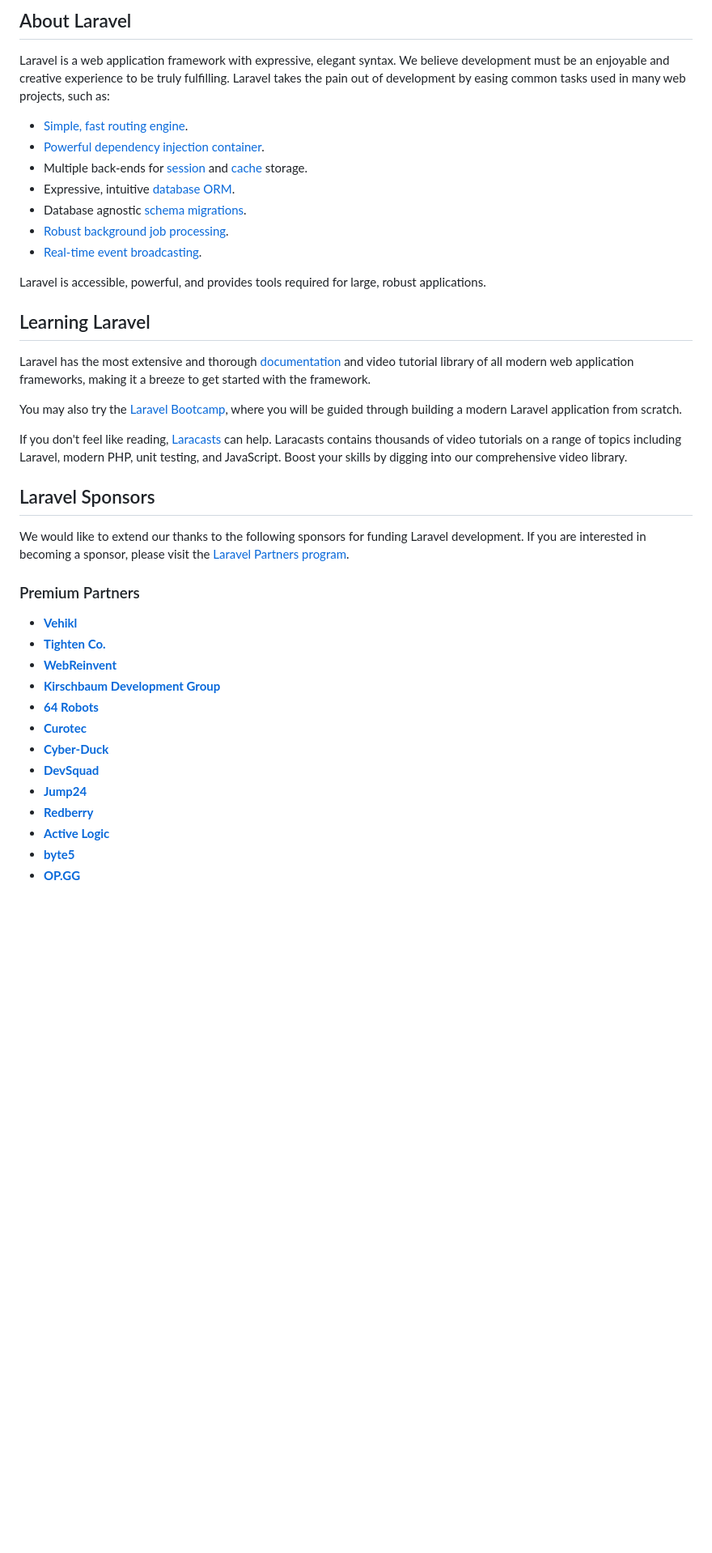
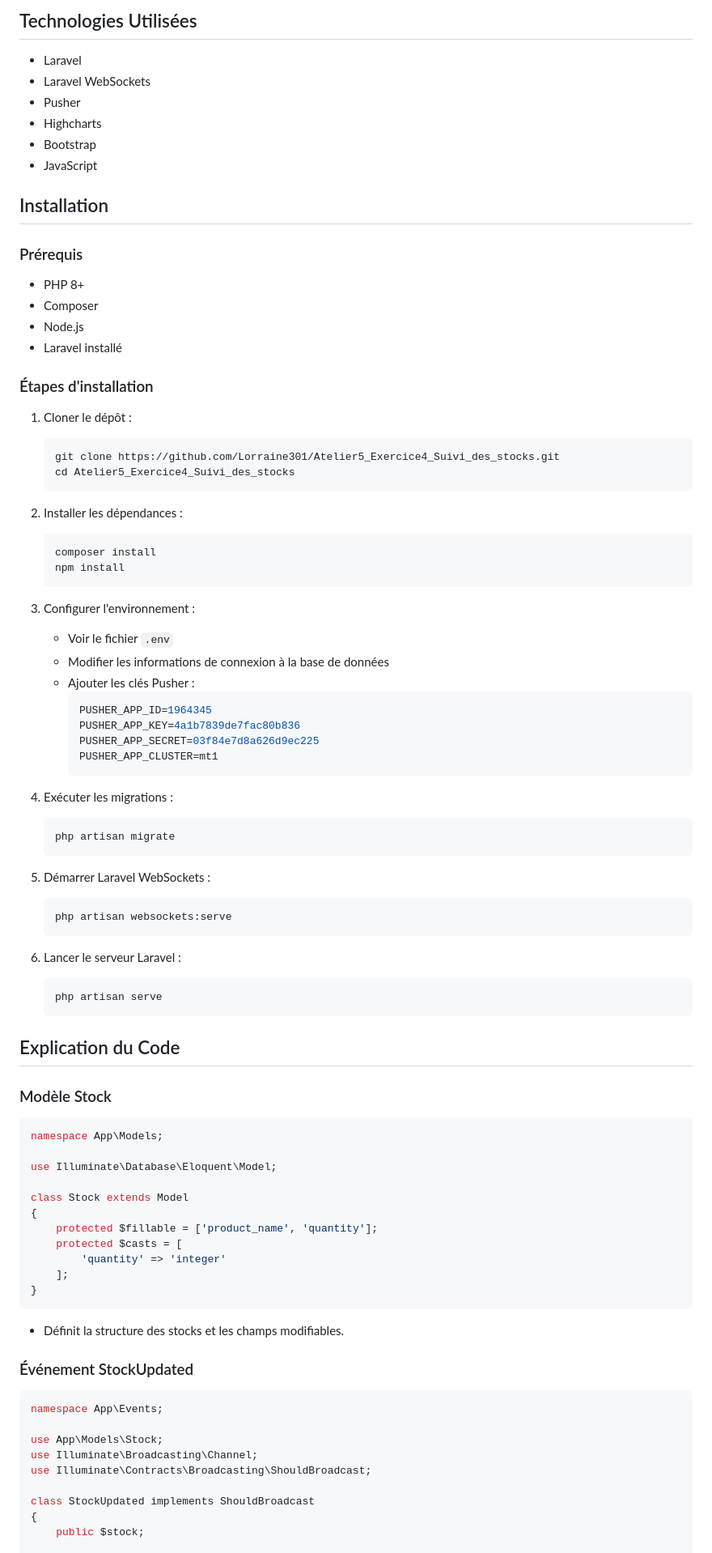
Before and after one commit to Lorraine301/Atelier5_Exercice4_Suivi_des_stocks, a Markdown page: README.md, the part around one of its changes. Shown at 81% size. GitHub-like rendering; blank space fills up the shorter version.

````diff
--- a/README.md
+++ b/README.md
@@ -9,43 +5,82 @@
 
-## About Laravel
+## Technologies Utilisées
+- Laravel
+- Laravel WebSockets
+- Pusher
+- Highcharts
+- Bootstrap
+- JavaScript
 
-Laravel is a web application framework with expressive, elegant syntax. We believe development must be an enjoyable and creative experience to be truly fulfilling. Laravel takes the pain out of development by easing common tasks used in many web projects, such as:
+## Installation
 
-- [Simple, fast routing engine](https://laravel.com/docs/routing).
-- [Powerful dependency injection container](https://laravel.com/docs/container).
-- Multiple back-ends for [session](https://laravel.com/docs/session) and [cache](https://laravel.com/docs/cache) storage.
-- Expressive, intuitive [database ORM](https://laravel.com/docs/eloquent).
-- Database agnostic [schema migrations](https://laravel.com/docs/migrations).
-- [Robust background job processing](https://laravel.com/docs/queues).
-- [Real-time event broadcasting](https://laravel.com/docs/broadcasting).
+### Prérequis
+- PHP 8+
+- Composer
+- Node.js
+- Laravel installé
 
-Laravel is accessible, powerful, and provides tools required for large, robust applications.
+### Étapes d'installation
+1. Cloner le dépôt :
+   ```sh
+   git clone https://github.com/Lorraine301/Atelier5_Exercice4_Suivi_des_stocks.git
+   cd Atelier5_Exercice4_Suivi_des_stocks
+   ```
+2. Installer les dépendances :
+   ```sh
+   composer install
+   npm install
+   ```
+3. Configurer l'environnement :
+   - Voir le fichier  `.env`
+   - Modifier les informations de connexion à la base de données
+   - Ajouter les clés Pusher :
+     ```env
+     PUSHER_APP_ID=1964345
+     PUSHER_APP_KEY=4a1b7839de7fac80b836
+     PUSHER_APP_SECRET=03f84e7d8a626d9ec225
+     PUSHER_APP_CLUSTER=mt1
+     ```
 
-## Learning Laravel
+4. Exécuter les migrations :
+   ```sh
+   php artisan migrate
+   ```
+5. Démarrer Laravel WebSockets :
+   ```sh
+   php artisan websockets:serve
+   ```
+7. Lancer le serveur Laravel :
+   ```sh
+   php artisan serve
+   ```
 
-Laravel has the most extensive and thorough [documentation](https://laravel.com/docs) and video tutorial library of all modern web application frameworks, making it a breeze to get started with the framework.
+## Explication du Code
 
-You may also try the [Laravel Bootcamp](https://bootcamp.laravel.com), where you will be guided through building a modern Laravel application from scratch.
+### Modèle Stock
+```php
+namespace App\Models;
 
-If you don't feel like reading, [Laracasts](https://laracasts.com) can help. Laracasts contains thousands of video tutorials on a range of topics including Laravel, modern PHP, unit testing, and JavaScript. Boost your skills by digging into our comprehensive video library.
+use Illuminate\Database\Eloquent\Model;
 
-## Laravel Sponsors
+class Stock extends Model
+{
+    protected $fillable = ['product_name', 'quantity'];
+    protected $casts = [
+        'quantity' => 'integer'
+    ];
+}
+```
+- Définit la structure des stocks et les champs modifiables.
 
-We would like to extend our thanks to the following sponsors for funding Laravel development. If you are interested in becoming a sponsor, please visit the [Laravel Partners program](https://partners.laravel.com).
+### Événement StockUpdated
+```php
+namespace App\Events;
 
-### Premium Partners
+use App\Models\Stock;
+use Illuminate\Broadcasting\Channel;
+use Illuminate\Contracts\Broadcasting\ShouldBroadcast;
 
-- **[Vehikl](https://vehikl.com/)**
-- **[Tighten Co.](https://tighten.co)**
-- **[WebReinvent](https://webreinvent.com/)**
-- **[Kirschbaum Development Group](https://kirschbaumdevelopment.com)**
-- **[64 Robots](https://64robots.com)**
-- **[Curotec](https://www.curotec.com/services/technologies/laravel/)**
-- **[Cyber-Duck](https://cyber-duck.co.uk)**
-- **[DevSquad](https://devsquad.com/hire-laravel-developers)**
-- **[Jump24](https://jump24.co.uk)**
-- **[Redberry](https://redberry.international/laravel/)**
-- **[Active Logic](https://activelogic.com)**
-- **[byte5](https://byte5.de)**
-- **[OP.GG](https://op.gg)**
+class StockUpdated implements ShouldBroadcast
+{
+    public $stock;
 
````
Also changed, not shown: other parts of README.md (+112 -15 lines).
